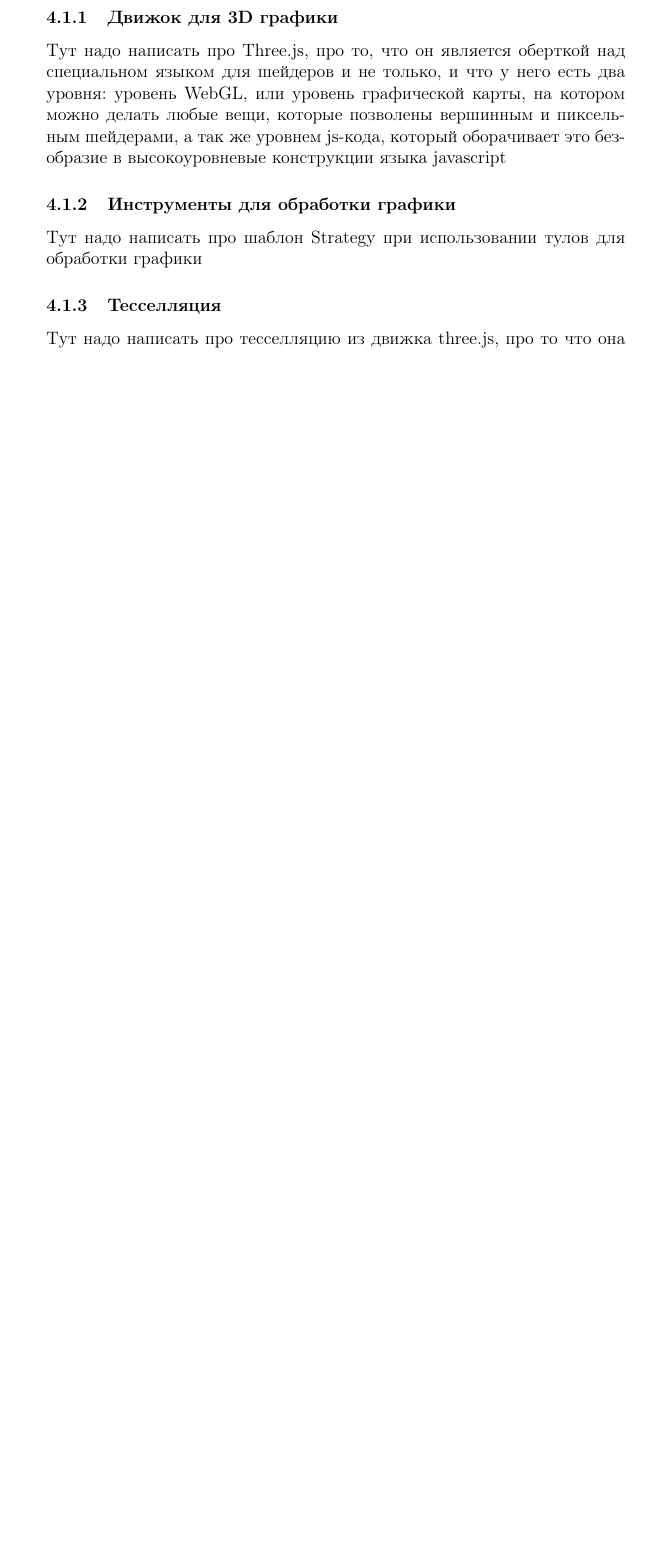
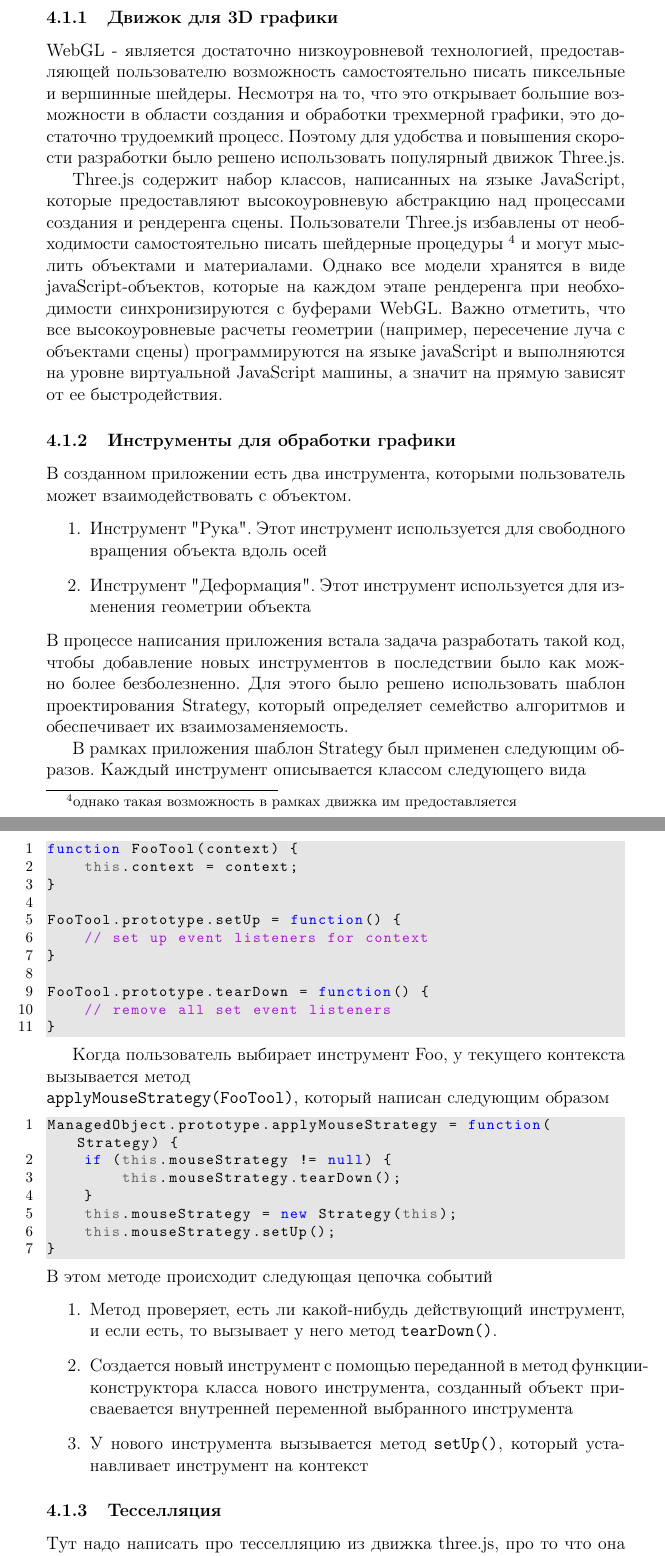
Before and after one commit to aslushnikov/diplom-latex, a LaTeX thesis (diplom.tex): part of page 10 of 13 before the commit and two parts of pages 10 and 11 of 14 after it, the two joined at a grey line, cut so that both start at the same text, the shorter picture padded with empty space. Compiled offline with pdfLaTeX.

Commit message:
added text for some of the client technology

```diff
--- a/diplom.tex
+++ b/diplom.tex
@@ -1,4 +1,6 @@
 \documentclass[12pt, a4paper]{article}
+\usepackage{graphicx}
+\usepackage{array}
 \usepackage[T2A]{fontenc}
 \usepackage[utf8]{inputenc}
 \usepackage[english,russian]{babel}
@@ -240,15 +246,76 @@ Buffers. Сравнение двух технологий удобно отоб
 \section{Детали реализации}
 \subsection{Клиентские технологии}
 \subsubsection{Движок для 3D графики}
-Тут надо написать про Three.js, про то, что он является оберткой над специальном
-языком для шейдеров и не только, и что у него есть два уровня: уровень WebGL,
-или уровень графической карты, на котором можно делать любые вещи, которые
-позволены вершинным и пиксельным шейдерами, а так же уровнем js-кода, который
-оборачивает это безобразие в высокоуровневые конструкции языка javascript
+WebGL - является достаточно низкоуровневой технологией, предоставляющей
+пользователю возможность самостоятельно писать пиксельные и вершинные шейдеры.
+Несмотря на то, что это открывает большие возможности в области создания и
+обработки трехмерной графики, это достаточно трудоемкий процесс. Поэтому для
+удобства и повышения скорости разработки было решено использовать популярный
+движок Three.js.
+
+Three.js содержит набор классов, написанных на языке JavaScript, которые
+предоставляют высокоуровневую абстракцию над процессами создания и рендеренга
+сцены. Пользователи Three.js избавлены от необходимости самостоятельно писать
+шейдерные процедуры \footnote{однако такая возможность в рамках движка им
+предоставляется} и могут мыслить объектами и материалами. Однако все модели
+хранятся в виде javaScript-объектов, которые на каждом этапе рендеренга при
+необходимости синхронизируются с буферами WebGL. Важно отметить, что все
+высокоуровневые расчеты геометрии (например, пересечение луча с объектами сцены)
+программируются на языке javaScript и выполняются на уровне виртуальной
+JavaScript машины, а значит на прямую зависят от ее быстродействия.
 
 \subsubsection{Инструменты для обработки графики}
-Тут надо написать про шаблон Strategy при использовании
-тулов для обработки графики
+В созданном приложении есть два инструмента, которыми пользователь может
+взаимодействовать с объектом.
+\begin{enumerate}
+    \item Инструмент "Рука". Этот инструмент используется для свободного
+    вращения объекта вдоль осей
+    \item Инструмент "Деформация". Этот инструмент используется для изменения
+    геометрии объекта
+\end{enumerate}
+В процессе написания приложения встала задача разработать такой код, чтобы
+добавление новых инструментов в последствии было как можно более безболезненно.
+Для этого было решено использовать шаблон проектирования Strategy, который
+определяет семейство алгоритмов и обеспечивает их взаимозаменяемость.
+
+В рамках приложения шаблон Strategy был применен следующим образов. Каждый
+инструмент описывается классом следующего вида
+\begin{lstlisting}
+function FooTool(context) {
+    this.context = context;
+}
+
+FooTool.prototype.setUp = function() {
+    // set up event listeners for context
+}
+
+FooTool.prototype.tearDown = function() {
+    // remove all set event listeners
+}
+\end{lstlisting}
+
+Когда пользователь выбирает инструмент Foo, у текущего контекста вызывается метод \\
+\texttt{applyMouseStrategy(FooTool)}, который написан следующим образом
+\begin{lstlisting}
+ManagedObject.prototype.applyMouseStrategy = function(Strategy) {
+    if (this.mouseStrategy != null) {
+        this.mouseStrategy.tearDown();
+    }
+    this.mouseStrategy = new Strategy(this);
+    this.mouseStrategy.setUp();
+}
+\end{lstlisting}
+В этом методе происходит следующая цепочка событий
+\begin{enumerate}
+    \item Метод проверяет, есть ли какой-нибудь действующий инструмент, и если
+    есть, то вызывает у него метод \texttt{tearDown()}.
+    \item Создается новый инструмент с помощью переданной в метод
+    функции-конструктора класса нового инструмента, созданный объект
+    присваевается внутренней переменной выбранного инструмента
+    \item У нового инструмента вызывается метод \texttt{setUp()}, который
+    устанавливает инструмент на контекст
+\end{enumerate}
+
 \subsubsection{Тесселляция}
 Тут надо написать про тесселляцию из движка three.js, про то
 что она не очень здорово работала и что обсуждение проблем было поднято в
```
Also changed, not shown: diplom.tex (26 more changed lines).
